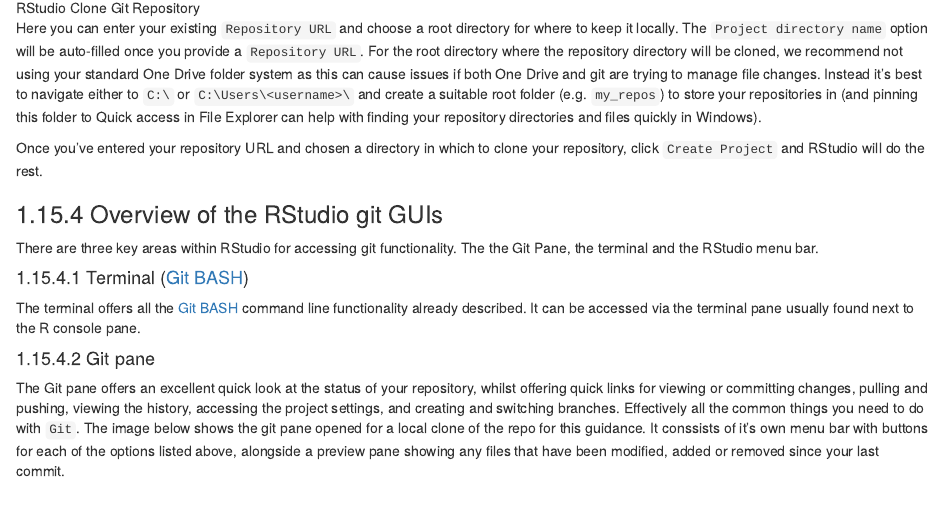
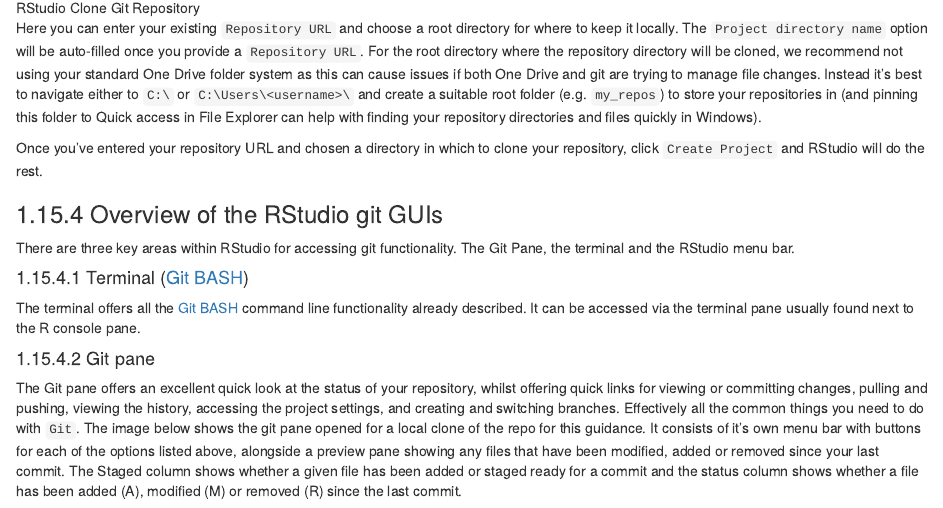
Before and after one commit to dfe-analytical-services/azure-devops-for-analysis, an R Markdown document (02-localproject.Rmd): the page in a window 1100 px wide, from 9260 px down. Rendered offline with R 4.5, knitr and Pandoc, with nearby package versions; drawn as R Markdown's standard HTML page in place of the format the file asks for.

Commit message:
First few small changes based on review.

```diff
--- a/02-localproject.Rmd
+++ b/02-localproject.Rmd
@@ -397,7 +397,7 @@
 
 ### Overview of the RStudio git GUIs
 
-There are three key areas within RStudio for accessing git functionality. The the Git Pane, the terminal and the RStudio menu bar.
+There are three key areas within RStudio for accessing git functionality. The Git Pane, the terminal and the RStudio menu bar.
 
 #### Terminal ([Git BASH](#opening-git-bash))
 
@@ -405,7 +405,7 @@
 
 #### Git pane
 
-The Git pane offers an excellent quick look at the status of your repository, whilst offering quick links for viewing or committing changes, pulling and pushing, viewing the history, accessing the project settings, and creating and switching branches. Effectively all the common things you need to do with `Git`. The image below shows the git pane opened for a local clone of the repo for this guidance. It conssists of it's own menu bar with buttons for each of the options listed above, alongside a preview pane showing any files that have been modified, added or removed since your last commit.
+The Git pane offers an excellent quick look at the status of your repository, whilst offering quick links for viewing or committing changes, pulling and pushing, viewing the history, accessing the project settings, and creating and switching branches. Effectively all the common things you need to do with `Git`. The image below shows the git pane opened for a local clone of the repo for this guidance. It consists of it's own menu bar with buttons for each of the options listed above, alongside a preview pane showing any files that have been modified, added or removed since your last commit. The Staged column shows whether a given file has been added or staged ready for a commit and the status column shows whether a file has been added (A), modified (M) or removed (R) since the last commit.
 
 ![RStudio Git Panel](www/images/chapter2_RStudio_gitpanel.PNG)
 
```
